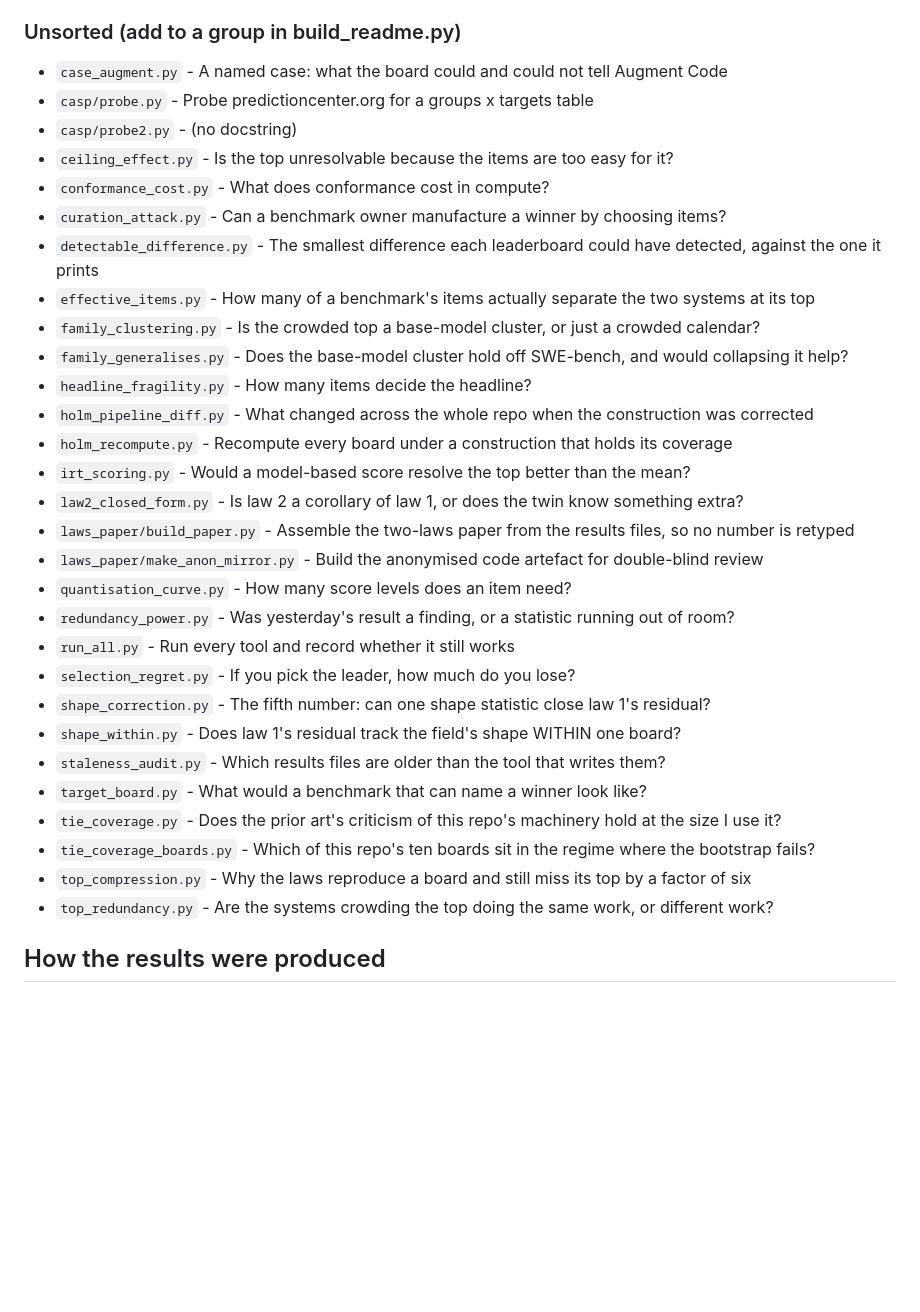
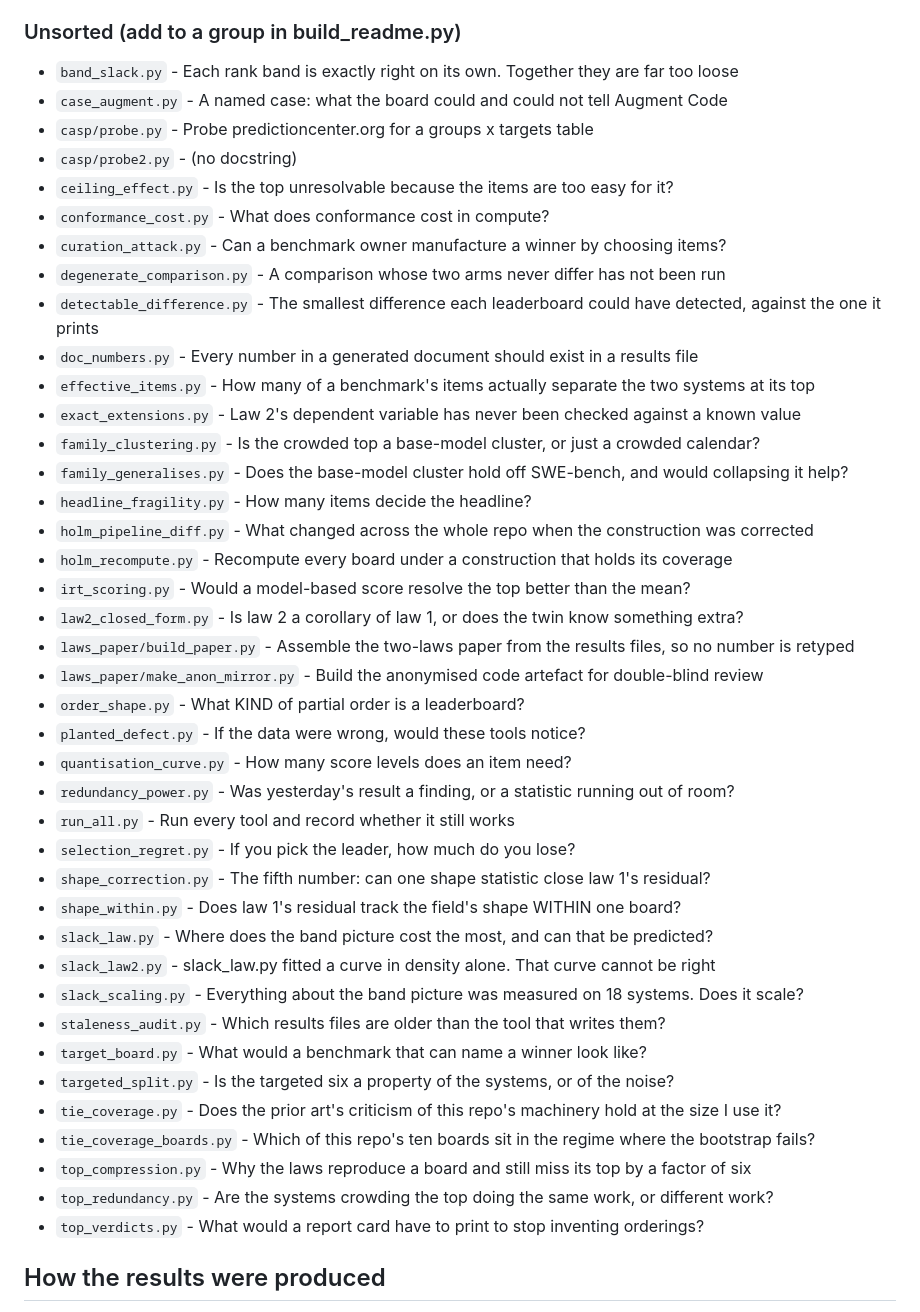
Before and after one commit to ipezygj/swebench-rank-audit, a Markdown page: README.md, the part around the change. Rendered like a GitHub page; blank space fills up the shorter version.

Commit message:
README: the twelve tools written since the last regeneration
build_readme.py is excluded from run_all because it regenerates documents from
results rather than measuring anything, so it has to be run by hand and had not
been. The index was missing planted_defect, degenerate_comparison,
exact_extensions, order_shape, band_slack, top_verdicts, slack_scaling,
slack_law, slack_law2, doc_numbers and targeted_split.

Also verified in passing: degenerate_comparison.py scans the seven new results
files and flags none of them. The two standing flags are the known-honest ones -
holm_recompute's union column equalling its Holm column where Holm is the wider
of the two, and top_redundancy's n90 column equalling its null, which that file
already scores VACUOUS itself.

```diff
--- a/README.md
+++ b/README.md
@@ -156,14 +156,18 @@ validated against a permutation null.
 
 ### Unsorted (add to a group in build_readme.py)
 
+- `band_slack.py` - Each rank band is exactly right on its own. Together they are far too loose
 - `case_augment.py` - A named case: what the board could and could not tell Augment Code
 - `casp/probe.py` - Probe predictioncenter.org for a groups x targets table
 - `casp/probe2.py` - (no docstring)
 - `ceiling_effect.py` - Is the top unresolvable because the items are too easy for it?
 - `conformance_cost.py` - What does conformance cost in compute?
 - `curation_attack.py` - Can a benchmark owner manufacture a winner by choosing items?
+- `degenerate_comparison.py` - A comparison whose two arms never differ has not been run
 - `detectable_difference.py` - The smallest difference each leaderboard could have detected, against the one it prints
+- `doc_numbers.py` - Every number in a generated document should exist in a results file
 - `effective_items.py` - How many of a benchmark's items actually separate the two systems at its top
+- `exact_extensions.py` - Law 2's dependent variable has never been checked against a known value
 - `family_clustering.py` - Is the crowded top a base-model cluster, or just a crowded calendar?
 - `family_generalises.py` - Does the base-model cluster hold off SWE-bench, and would collapsing it help?
 - `headline_fragility.py` - How many items decide the headline?
@@ -173,18 +177,25 @@ validated against a permutation null.
 - `law2_closed_form.py` - Is law 2 a corollary of law 1, or does the twin know something extra?
 - `laws_paper/build_paper.py` - Assemble the two-laws paper from the results files, so no number is retyped
 - `laws_paper/make_anon_mirror.py` - Build the anonymised code artefact for double-blind review
+- `order_shape.py` - What KIND of partial order is a leaderboard?
+- `planted_defect.py` - If the data were wrong, would these tools notice?
 - `quantisation_curve.py` - How many score levels does an item need?
 - `redundancy_power.py` - Was yesterday's result a finding, or a statistic running out of room?
 - `run_all.py` - Run every tool and record whether it still works
 - `selection_regret.py` - If you pick the leader, how much do you lose?
 - `shape_correction.py` - The fifth number: can one shape statistic close law 1's residual?
 - `shape_within.py` - Does law 1's residual track the field's shape WITHIN one board?
+- `slack_law.py` - Where does the band picture cost the most, and can that be predicted?
+- `slack_law2.py` - slack_law.py fitted a curve in density alone. That curve cannot be right
+- `slack_scaling.py` - Everything about the band picture was measured on 18 systems. Does it scale?
 - `staleness_audit.py` - Which results files are older than the tool that writes them?
 - `target_board.py` - What would a benchmark that can name a winner look like?
+- `targeted_split.py` - Is the targeted six a property of the systems, or of the noise?
 - `tie_coverage.py` - Does the prior art's criticism of this repo's machinery hold at the size I use it?
 - `tie_coverage_boards.py` - Which of this repo's ten boards sit in the regime where the bootstrap fails?
 - `top_compression.py` - Why the laws reproduce a board and still miss its top by a factor of six
 - `top_redundancy.py` - Are the systems crowding the top doing the same work, or different work?
+- `top_verdicts.py` - What would a report card have to print to stop inventing orderings?
 
 ## How the results were produced
 
```
